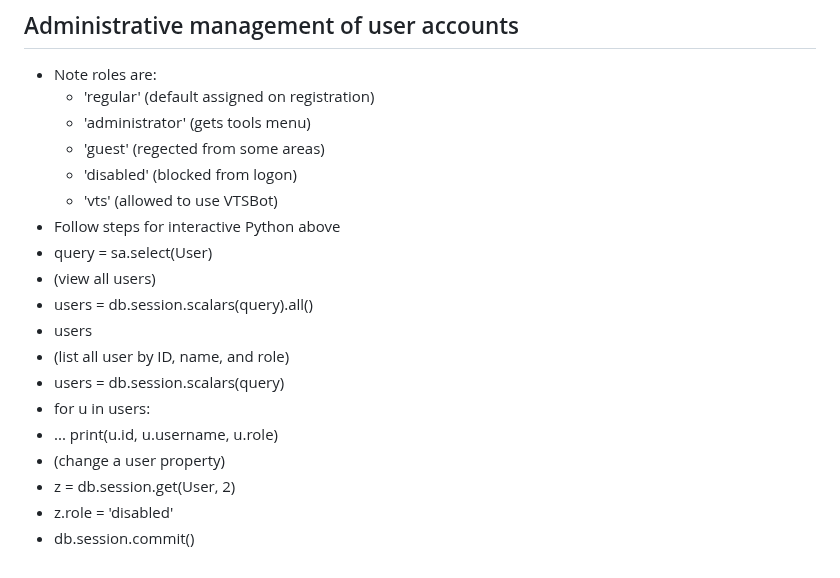
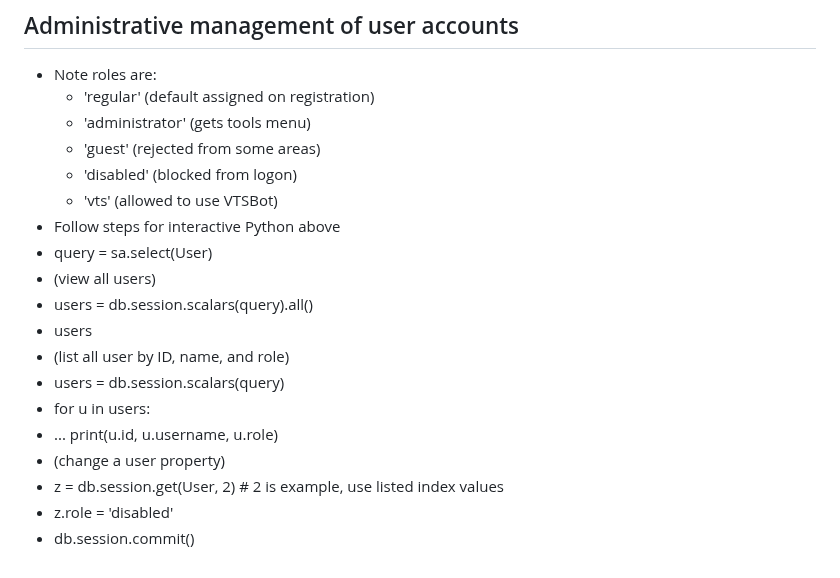
Before and after one commit to zake8/chatbot83, a Markdown page: install.md, the part around the change. Drawn GitHub-style.

Commit message:
spelling correction

```diff
--- a/install.md
+++ b/install.md
@@ -130,7 +130,7 @@
 - Note roles are:
   - 'regular' (default assigned on registration)
   - 'administrator' (gets tools menu)
-  - 'guest' (regected from some areas)
+  - 'guest' (rejected from some areas)
   - 'disabled' (blocked from logon)
   - 'vts' (allowed to use VTSBot)
 - Follow steps for interactive Python above
@@ -143,6 +143,6 @@
 - for u in users:
 - ...     print(u.id, u.username, u.role)
 - (change a user property)
-- z = db.session.get(User, 2)
+- z = db.session.get(User, 2) # 2 is example, use listed index values
 - z.role = 'disabled'
 - db.session.commit()
```
